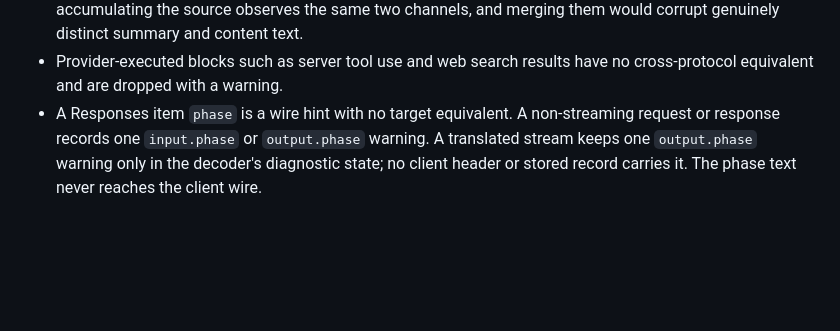
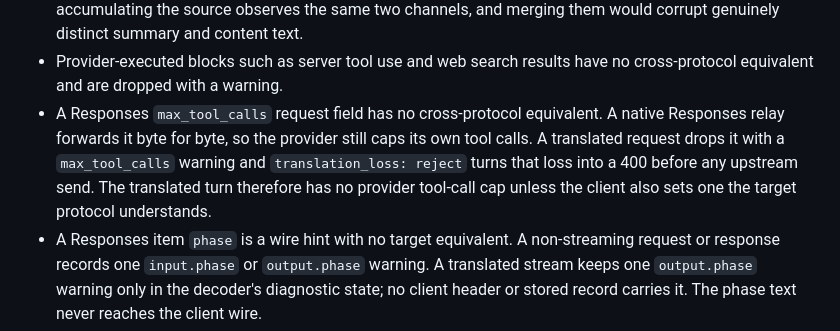
Before and after one commit to LLM-4-People/millivolt, a Markdown page: docs/adapters.md, the part around the change. Rendered like a GitHub page; blank space fills up the shorter version.

Commit message:
docs: record how max_tool_calls survives responses translation
The field is forwarded only on a native Responses relay. A translated
request drops it with a warning, and reject mode turns that loss into a
400.

```diff
--- a/docs/adapters.md
+++ b/docs/adapters.md
@@ -96,6 +96,13 @@ target cannot consume them:
   merging them would corrupt genuinely distinct summary and content text.
 - Provider-executed blocks such as server tool use and web search results have
   no cross-protocol equivalent and are dropped with a warning.
+- A Responses `max_tool_calls` request field has no cross-protocol equivalent.
+  A native Responses relay forwards it byte for byte, so the provider still
+  caps its own tool calls. A translated request drops it with a
+  `max_tool_calls` warning and `translation_loss: reject` turns that loss into
+  a 400 before any upstream send. The translated turn therefore has no
+  provider tool-call cap unless the client also sets one the target protocol
+  understands.
 - A Responses item `phase` is a wire hint with no target equivalent. A
   non-streaming request or response records one `input.phase` or `output.phase`
   warning. A translated stream keeps one `output.phase` warning only in the
```
